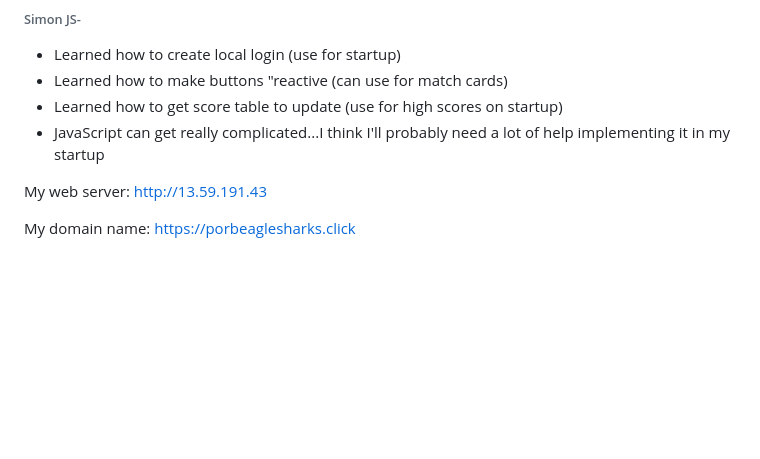
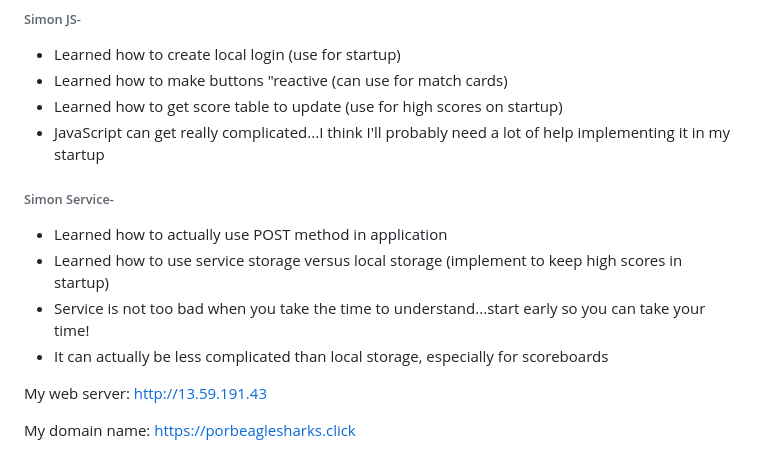
Before and after one commit to hhellwig/my-startup, a Markdown page: README.md, the part around the change. Drawn GitHub-style; blank space fills up the shorter version.

Commit message:
Update(notes) Simon service notes added

```diff
--- a/README.md
+++ b/README.md
@@ -52,6 +52,12 @@ In HTML don't forget your closing tags! Also, W3Schools has really good info for
 - Learned how to get score table to update (use for high scores on startup)
 - JavaScript can get really complicated...I think I'll probably need a lot of help implementing it in my startup
 
+###### Simon Service-
+- Learned how to actually use POST method in application
+- Learned how to use service storage versus local storage (implement to keep high scores in startup)
+- Service is not too bad when you take the time to understand...start early so you can take your time!
+- It can actually be less complicated than local storage, especially for scoreboards
+
 
 My web server: http://13.59.191.43
 
```
